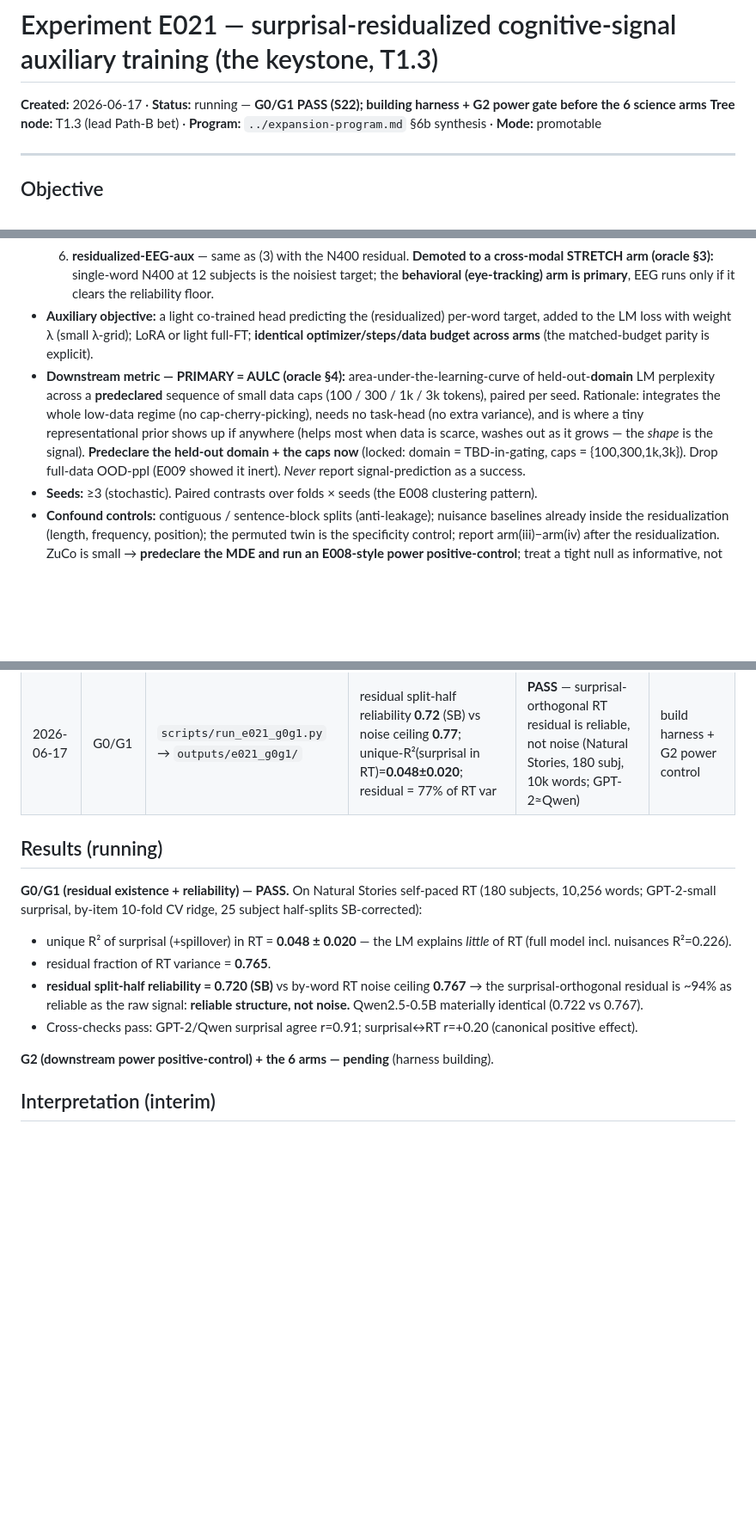
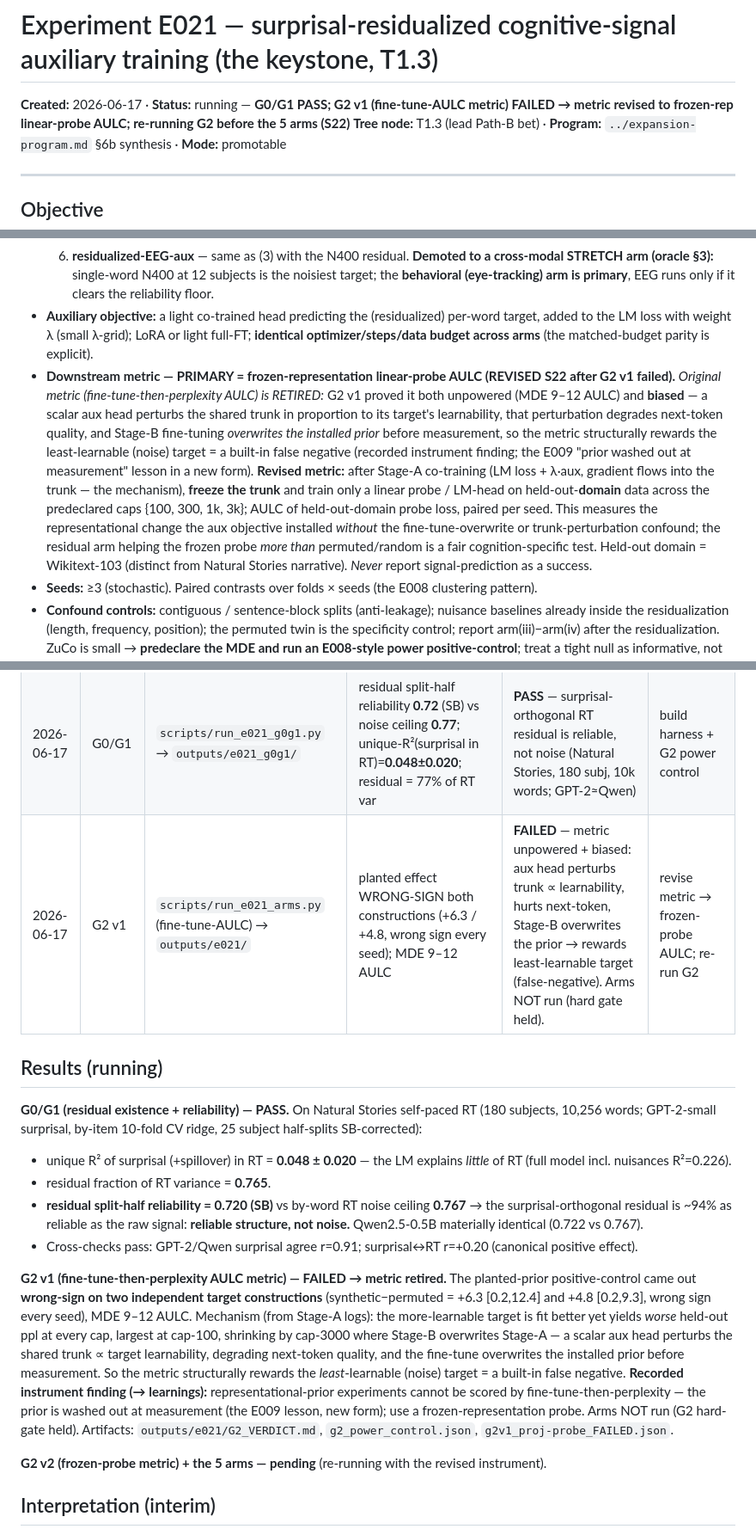
Before and after one commit to MohammadErfan-Jabbari/brain-alignment, a Markdown page: docs/experiments/E021_surprisal-residualized-cognitive-signal.md, 3 parts joined by grey strips. Shown at 86% size. Rendered like a GitHub page; blank space fills up the shorter version.

Commit message:
docs(experiments): E021 G2 v1 FAILED → retire fine-tune-AULC metric, revise to frozen-probe
The G2 power positive-control caught a fatal instrument flaw before any science arm ran: the
fine-tune-then-perplexity AULC metric is unpowered (MDE 9-12) AND biased — a scalar aux head
perturbs the shared trunk in proportion to target learnability, hurting next-token quality, and
Stage-B fine-tuning overwrites the installed prior, so the metric rewards the LEAST-learnable
(noise) target = built-in false negative (planted effect wrong-sign on two constructions).
Recorded instrument finding (E009 'prior washed out at measurement', new form). Revised PRIMARY
metric -> frozen-representation linear-probe AULC; new G2 = head-start representational-prior
control. Arms NOT run (hard gate held). The gate worked.

Co-Authored-By: Claude Opus 4.8 (1M context) <noreply@anthropic.com>

```diff
--- a/docs/experiments/E021_surprisal-residualized-cognitive-signal.md
+++ b/docs/experiments/E021_surprisal-residualized-cognitive-signal.md
@@ -1,6 +1,6 @@
 # Experiment E021 — surprisal-residualized cognitive-signal auxiliary training (the keystone, T1.3)
 
-**Created:** 2026-06-17 · **Status:** running — **G0/G1 PASS (S22); building harness + G2 power gate before the 6 science arms**
+**Created:** 2026-06-17 · **Status:** running — **G0/G1 PASS; G2 v1 (fine-tune-AULC metric) FAILED → metric revised to frozen-rep linear-probe AULC; re-running G2 before the 5 arms (S22)**
 **Tree node:** T1.3 (lead Path-B bet) · **Program:** `../expansion-program.md` §6b synthesis · **Mode:** promotable
 
 ---
@@ -44,7 +44,7 @@ A cognition-specific positive now requires a **triple dissociation** (oracle §3
   5. **random-structured** — predict a *fresh* smooth random regressor matched in scale + autocorrelation to the residual (NOT a permutation of the real signal) — the **E004 `frozen` analog**; controls for "any structured aux head regularizes optimization." Cognition-specificity requires (iii) > (iv) **and** (iii) > (v).
   6. **residualized-EEG-aux** — same as (3) with the N400 residual. **Demoted to a cross-modal STRETCH arm (oracle §3):** single-word N400 at 12 subjects is the noisiest target; the **behavioral (eye-tracking) arm is primary**, EEG runs only if it clears the reliability floor.
 - **Auxiliary objective:** a light co-trained head predicting the (residualized) per-word target, added to the LM loss with weight λ (small λ-grid); LoRA or light full-FT; **identical optimizer/steps/data budget across arms** (the matched-budget parity is explicit).
-- **Downstream metric — PRIMARY = AULC (oracle §4):** area-under-the-learning-curve of held-out-**domain** LM perplexity across a **predeclared** sequence of small data caps (100 / 300 / 1k / 3k tokens), paired per seed. Rationale: integrates the whole low-data regime (no cap-cherry-picking), needs no task-head (no extra variance), and is where a tiny representational prior shows up if anywhere (helps most when data is scarce, washes out as it grows — the *shape* is the signal). **Predeclare the held-out domain + the caps now** (locked: domain = TBD-in-gating, caps = {100,300,1k,3k}). Drop full-data OOD-ppl (E009 showed it inert). *Never* report signal-prediction as a success.
+- **Downstream metric — PRIMARY = frozen-representation linear-probe AULC (REVISED S22 after G2 v1 failed).** *Original metric (fine-tune-then-perplexity AULC) is RETIRED:* G2 v1 proved it both unpowered (MDE 9–12 AULC) and **biased** — a scalar aux head perturbs the shared trunk in proportion to its target's learnability, that perturbation degrades next-token quality, and Stage-B fine-tuning *overwrites the installed prior* before measurement, so the metric structurally rewards the least-learnable (noise) target = a built-in false negative (recorded instrument finding; the E009 "prior washed out at measurement" lesson in a new form). **Revised metric:** after Stage-A co-training (LM loss + λ·aux, gradient flows into the trunk — the mechanism), **freeze the trunk** and train only a linear probe / LM-head on held-out-**domain** data across the predeclared caps {100, 300, 1k, 3k}; AULC of held-out-domain probe loss, paired per seed. This measures the representational change the aux objective installed *without* the fine-tune-overwrite or trunk-perturbation confound; the residual arm helping the frozen probe *more than* permuted/random is a fair cognition-specific test. Held-out domain = Wikitext-103 (distinct from Natural Stories narrative). *Never* report signal-prediction as a success.
 - **Seeds:** ≥3 (stochastic). Paired contrasts over folds × seeds (the E008 clustering pattern).
 - **Confound controls:** contiguous / sentence-block splits (anti-leakage); nuisance baselines already inside the residualization (length, frequency, position); the permuted twin is the specificity control; report arm(iii)−arm(iv) after the residualization. ZuCo is small → **predeclare the MDE and run an E008-style power positive-control**; treat a tight null as informative, not as "underpowered, inconclusive."
 - **Stop rule / budget:** small (small LM + small data) — target ≤ a few GPU-hours per arm; ≤4 arms in flight on the 4× L40S. Stop when all arms × ≥3 seeds complete or a predeclared positive triggers the Erfan-escalation.
@@ -73,6 +73,7 @@ Only if **G0, G1, G2 all pass** do the 6 science arms run.
 |---|---|---|---|---|---|
 | 2026-06-17 | — | design | — | drafted; oracle HOLD addressed | run gating sequence |
 | 2026-06-17 | G0/G1 | `scripts/run_e021_g0g1.py` → `outputs/e021_g0g1/` | residual split-half reliability **0.72** (SB) vs noise ceiling **0.77**; unique-R²(surprisal in RT)=**0.048±0.020**; residual = 77% of RT var | **PASS** — surprisal-orthogonal RT residual is reliable, not noise (Natural Stories, 180 subj, 10k words; GPT-2≈Qwen) | build harness + G2 power control |
+| 2026-06-17 | G2 v1 | `scripts/run_e021_arms.py` (fine-tune-AULC) → `outputs/e021/` | planted effect WRONG-SIGN both constructions (+6.3 / +4.8, wrong sign every seed); MDE 9–12 AULC | **FAILED** — metric unpowered + biased: aux head perturbs trunk ∝ learnability, hurts next-token, Stage-B overwrites the prior → rewards least-learnable target (false-negative). Arms NOT run (hard gate held). | revise metric → frozen-probe AULC; re-run G2 |
 
 ## Results (running)
 
@@ -82,7 +83,9 @@ Only if **G0, G1, G2 all pass** do the 6 science arms run.
 - **residual split-half reliability = 0.720 (SB)** vs by-word RT noise ceiling **0.767** → the surprisal-orthogonal residual is ~94% as reliable as the raw signal: **reliable structure, not noise.** Qwen2.5-0.5B materially identical (0.722 vs 0.767).
 - Cross-checks pass: GPT-2/Qwen surprisal agree r=0.91; surprisal↔RT r=+0.20 (canonical positive effect).
 
-**G2 (downstream power positive-control) + the 6 arms — pending** (harness building).
+**G2 v1 (fine-tune-then-perplexity AULC metric) — FAILED → metric retired.** The planted-prior positive-control came out **wrong-sign on two independent target constructions** (synthetic−permuted = +6.3 [0.2,12.4] and +4.8 [0.2,9.3], wrong sign every seed), MDE 9–12 AULC. Mechanism (from Stage-A logs): the more-learnable target is fit better yet yields *worse* held-out ppl at every cap, largest at cap-100, shrinking by cap-3000 where Stage-B overwrites Stage-A — a scalar aux head perturbs the shared trunk ∝ target learnability, degrading next-token quality, and the fine-tune overwrites the installed prior before measurement. So the metric structurally rewards the *least*-learnable (noise) target = a built-in false negative. **Recorded instrument finding (→ learnings):** representational-prior experiments cannot be scored by fine-tune-then-perplexity — the prior is washed out at measurement (the E009 lesson, new form); use a frozen-representation probe. Arms NOT run (G2 hard-gate held). Artifacts: `outputs/e021/G2_VERDICT.md`, `g2_power_control.json`, `g2v1_proj-probe_FAILED.json`.
+
+**G2 v2 (frozen-probe metric) + the 5 arms — pending** (re-running with the revised instrument).
 
 ## Interpretation (interim)
 
```
Also changed, not shown: other parts of docs/experiments/E021_surprisal-residualized-cognitive-signal.md (+1 -1 lines).
